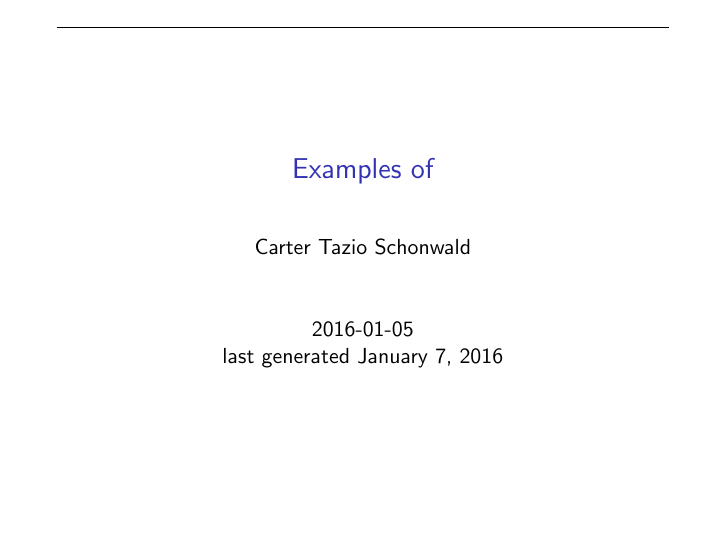
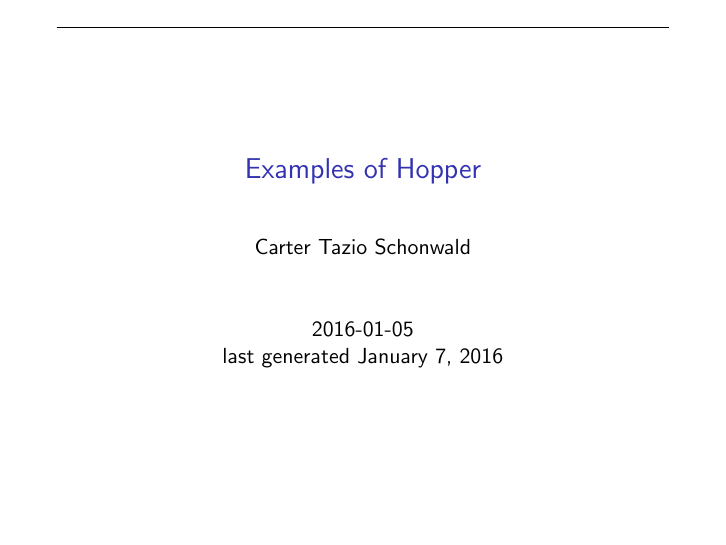
Before and after one commit to hopper-lang/hopper-v0, LaTeX slides (presentations/2016jan-examples/2016jan-hopper-examples.tex): page 1 of 2. Compiled offline with pdfLaTeX.

```diff
--- a/presentations/2016jan-examples/2016jan-hopper-examples.tex
+++ b/presentations/2016jan-examples/2016jan-hopper-examples.tex
@@ -167,7 +168,7 @@
 \newcommand{\lilomega}[1]{\ensuremath{\omega\Paren{#1}}}
 
 \begin{document}
-\title{Examples of }
+\title{Examples of Hopper}
 \author{Carter Tazio Schonwald}
 \date{2016-01-05\\ last generated \today}
 
```
Also changed, not shown: presentations/2016jan-examples/2016jan-hopper-examples.tex (31 more changed lines), 1 other file.
